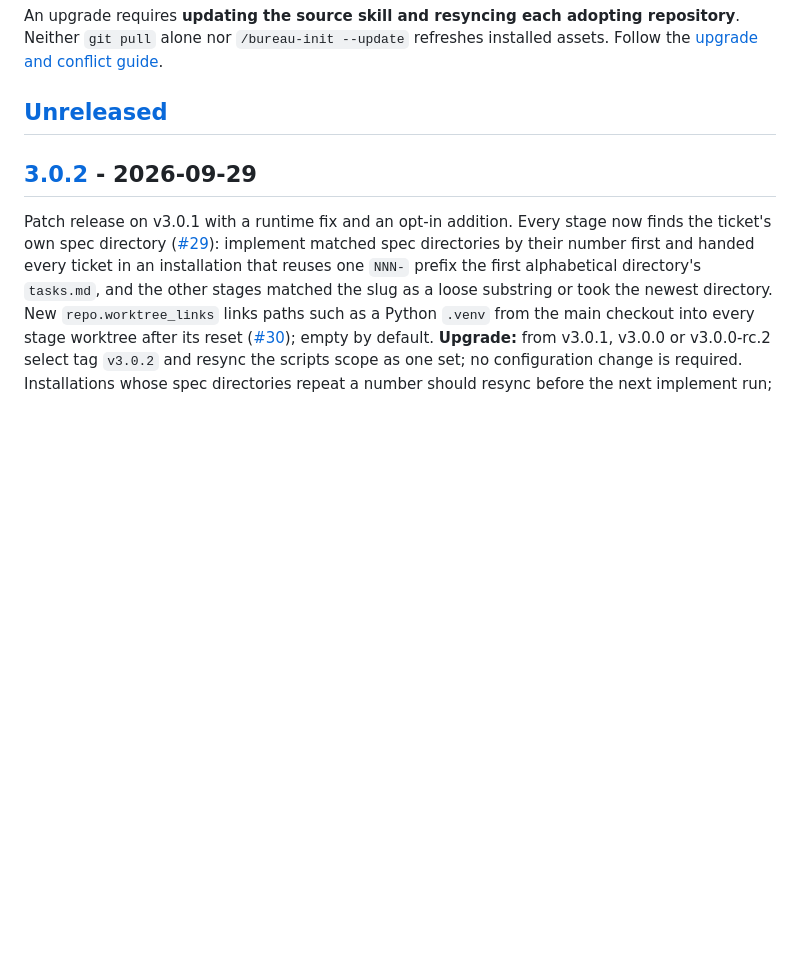
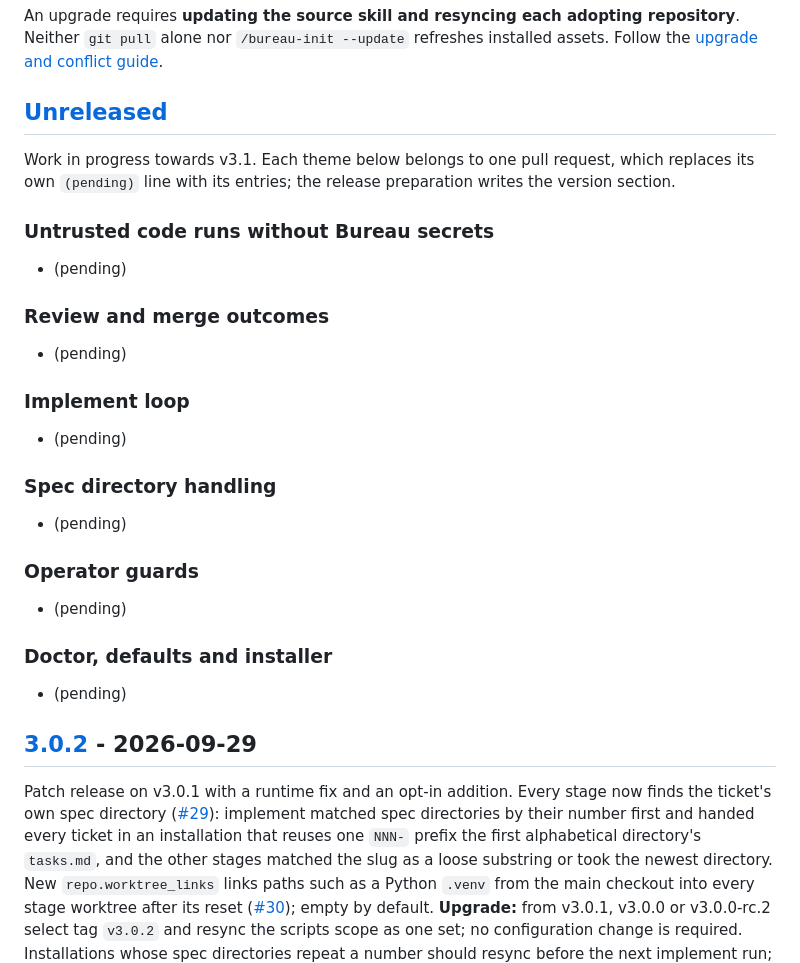
Before and after one commit to KaiaK808/bureau, a Markdown page: CHANGELOG.md, the part around the change. Rendered like a GitHub page; blank space fills up the shorter version.

Commit message:
docs(changelog): v3.1 theme stubs under Unreleased
One heading per planned v3.1 pull request, each with a (pending) line that its pull request replaces with its own entries, so the six changes do not collide in the CHANGELOG while they merge one after another. Documentation only.

Co-Authored-By: Claude Opus 5.5 <noreply@anthropic.com>
Claude-Session: https://claude.ai/code/session_013DooR11Wc9TBMQkRQooH4c

```diff
--- a/CHANGELOG.md
+++ b/CHANGELOG.md
@@ -5,6 +5,32 @@ User-visible changes and upgrade actions are recorded here. Releases use dated v
 An upgrade requires **updating the source skill and resyncing each adopting repository**. Neither `git pull` alone nor `/bureau-init --update` refreshes installed assets. Follow the [upgrade and conflict guide](docs/migration.md).
 
 ## [Unreleased]
+
+Work in progress towards v3.1. Each theme below belongs to one pull request, which replaces its own `(pending)` line with its entries; the release preparation writes the version section.
+
+### Untrusted code runs without Bureau secrets
+
+- (pending)
+
+### Review and merge outcomes
+
+- (pending)
+
+### Implement loop
+
+- (pending)
+
+### Spec directory handling
+
+- (pending)
+
+### Operator guards
+
+- (pending)
+
+### Doctor, defaults and installer
+
+- (pending)
 
 ## [3.0.2] - 2026-09-29
 
```
